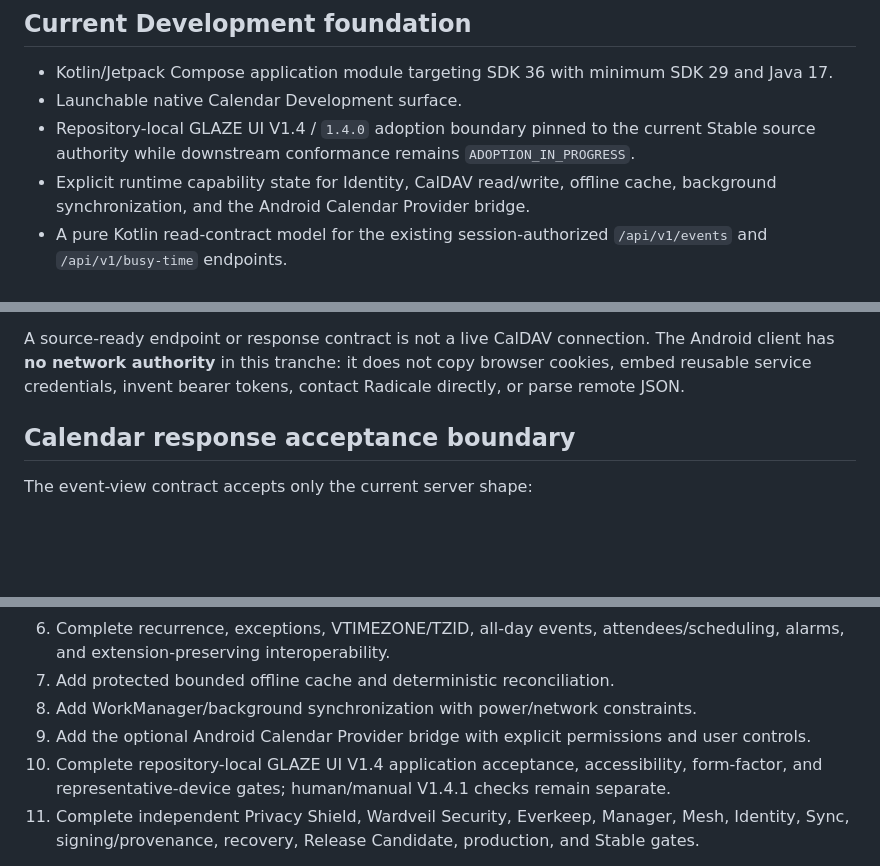
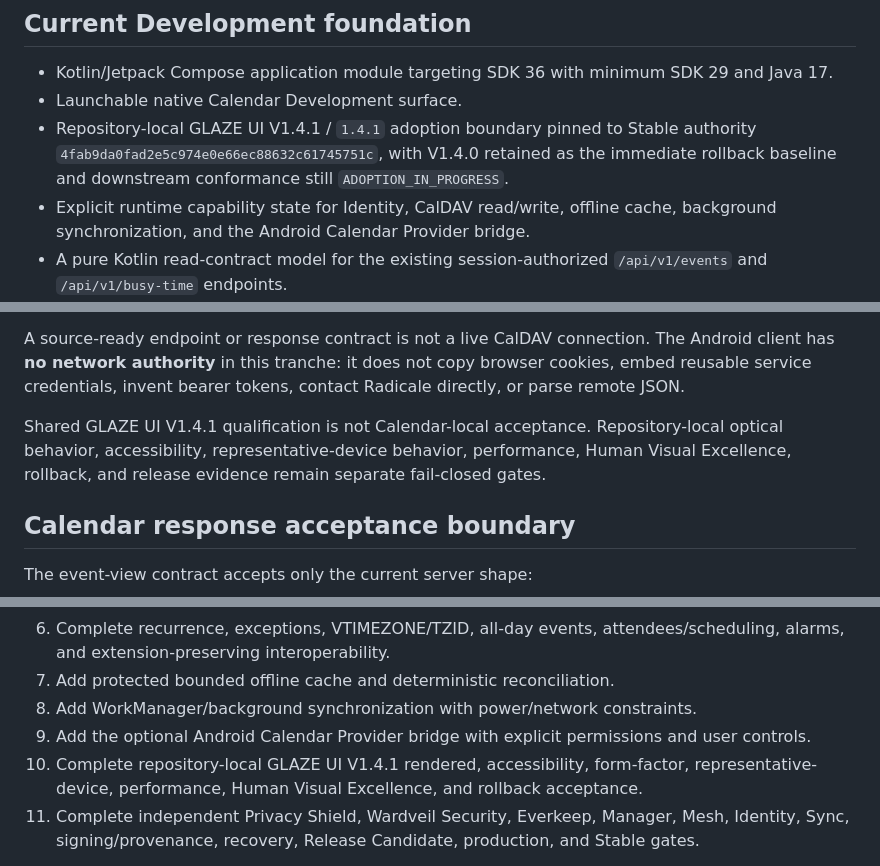
Before and after one commit to GoreeCloud/goreecloud-calendar, a Markdown page: clients/android/README.md, 3 parts joined by grey strips. GitHub-like rendering; blank space fills up the shorter version.

Commit message:
Align Calendar Android README to Glaze 1.4.1

```diff
--- a/clients/android/README.md
+++ b/clients/android/README.md
@@ -12,7 +12,7 @@ Android's Calendar Provider is an optional device-integration bridge, not the Go
 
 - Kotlin/Jetpack Compose application module targeting SDK 36 with minimum SDK 29 and Java 17.
 - Launchable native Calendar Development surface.
-- Repository-local GLAZE UI V1.4 / `1.4.0` adoption boundary pinned to the current Stable source authority while downstream conformance remains `ADOPTION_IN_PROGRESS`.
+- Repository-local GLAZE UI V1.4.1 / `1.4.1` adoption boundary pinned to Stable authority `4fab9da0fad2e5c974e0e66ec88632c61745751c`, with V1.4.0 retained as the immediate rollback baseline and downstream conformance still `ADOPTION_IN_PROGRESS`.
 - Explicit runtime capability state for Identity, CalDAV read/write, offline cache, background synchronization, and the Android Calendar Provider bridge.
 - A pure Kotlin read-contract model for the existing session-authorized `/api/v1/events` and `/api/v1/busy-time` endpoints.
 - Fail-closed request construction: calendar hrefs must be bounded, canonical server-relative identifiers; view modes are restricted to the server contract; busy-time windows use timezone-aware values with positive duration.
@@ -26,6 +26,8 @@ Android's Calendar Provider is an optional device-integration bridge, not the Go
 - Gradle caching, parallel execution, and incremental Kotlin compilation.
 
 A source-ready endpoint or response contract is not a live CalDAV connection. The Android client has **no network authority** in this tranche: it does not copy browser cookies, embed reusable service credentials, invent bearer tokens, contact Radicale directly, or parse remote JSON.
+
+Shared GLAZE UI V1.4.1 qualification is not Calendar-local acceptance. Repository-local optical behavior, accessibility, representative-device behavior, performance, Human Visual Excellence, rollback, and release evidence remain separate fail-closed gates.
 
 ## Calendar response acceptance boundary
 
@@ -56,7 +58,7 @@ A successful response decision means only that already-decoded Development data
 7. Add protected bounded offline cache and deterministic reconciliation.
 8. Add WorkManager/background synchronization with power/network constraints.
 9. Add the optional Android Calendar Provider bridge with explicit permissions and user controls.
-10. Complete repository-local GLAZE UI V1.4 application acceptance, accessibility, form-factor, and representative-device gates; human/manual V1.4.1 checks remain separate.
+10. Complete repository-local GLAZE UI V1.4.1 rendered, accessibility, form-factor, representative-device, performance, Human Visual Excellence, and rollback acceptance.
 11. Complete independent Privacy Shield, Wardveil Security, Everkeep, Manager, Mesh, Identity, Sync, signing/provenance, recovery, Release Candidate, production, and Stable gates.
 
 A successful source build or CI run is Development evidence only and does not grant production or platform-system acceptance.
```
